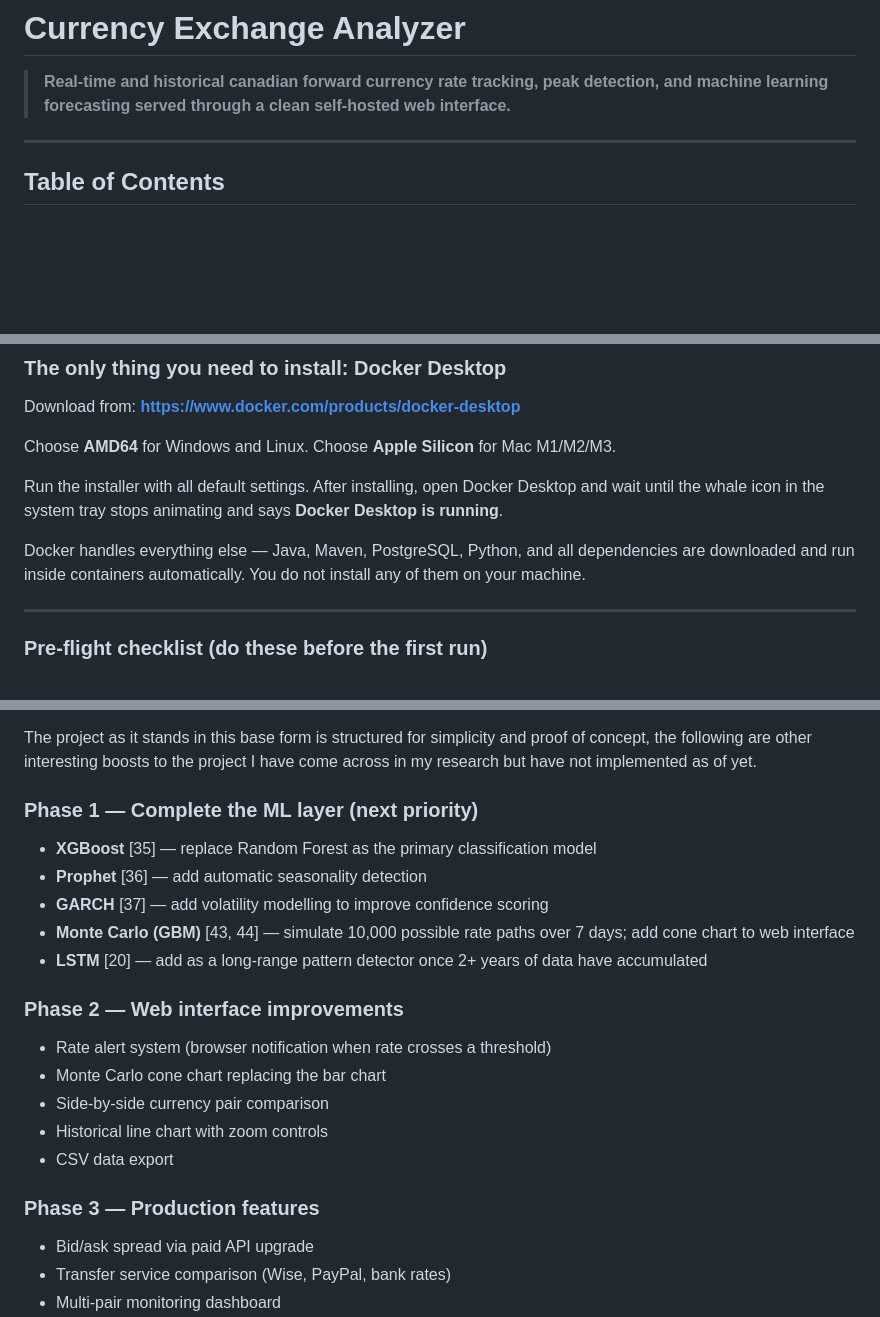
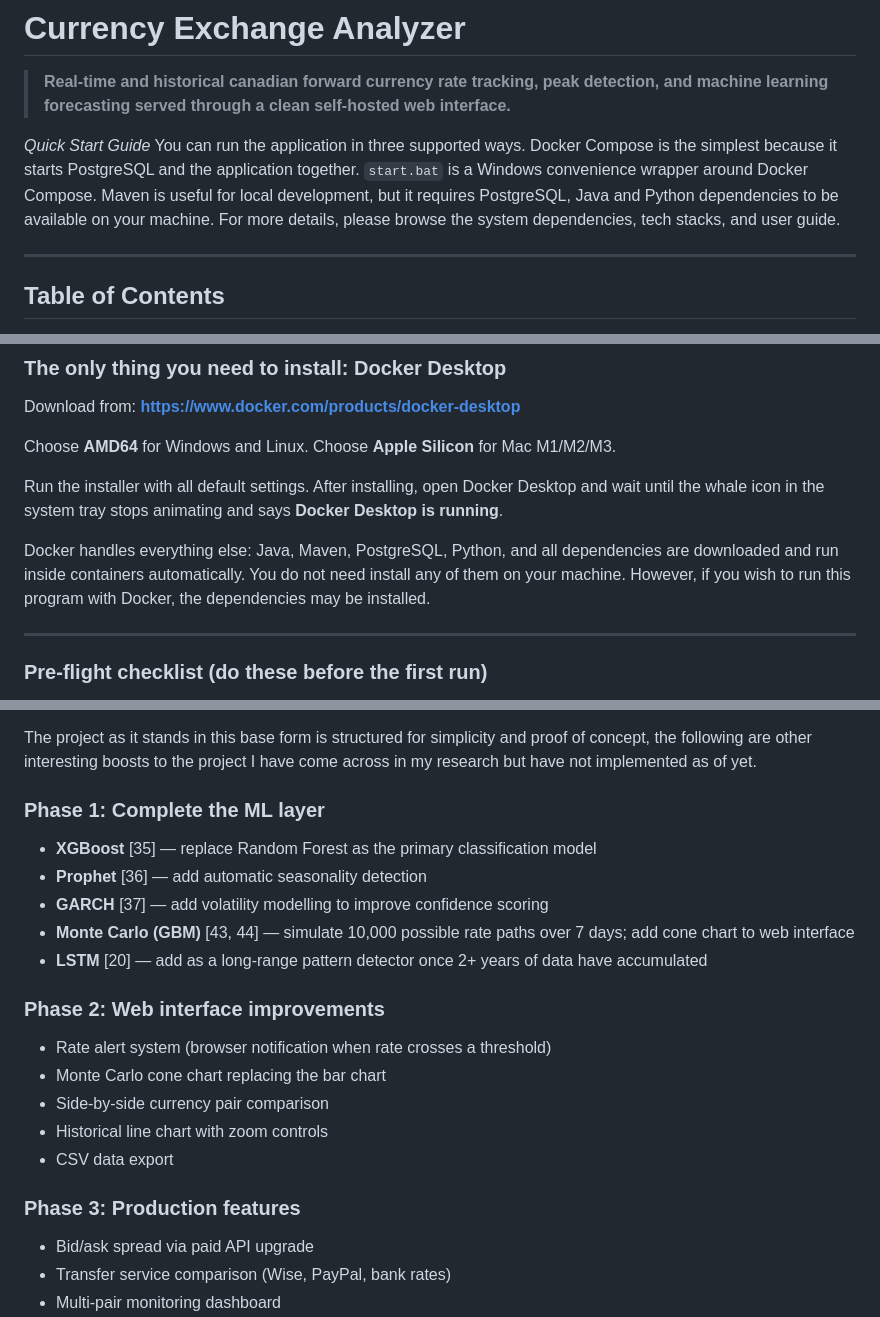
Before and after one commit to Rahul-Chakrabarti/currency-exchange, a Markdown page: README.md, 3 parts joined by grey strips. GitHub-like rendering; blank space fills up the shorter version.

Commit message:
Update README.md
Eliminate some spelling errors and broken links, Most notably added a "Quick start guide*, primarily for users who lack the time or interest in reading the full installation guide, and wish to run the software as quick as possible.

```diff
--- a/README.md
+++ b/README.md
@@ -1,6 +1,11 @@
 # Currency Exchange Analyzer
 
 > **Real-time and historical canadian forward currency rate tracking, peak detection, and machine learning forecasting served through a clean self-hosted web interface.**
+
+
+*Quick Start Guide*
+You can run the application in three supported ways. Docker Compose is the simplest because it starts PostgreSQL and the application together. `start.bat` is a Windows convenience wrapper around Docker Compose. Maven is useful for local development, but it requires PostgreSQL, Java and Python dependencies to be available on your machine.
+For more details, please browse the system dependencies, tech stacks, and user guide.
 
 ---
 
@@ -510,9 +518,9 @@ Run the installer with all default settings. After installing, open Docker Deskt
 and wait until the whale icon in the system tray stops animating and says
 **Docker Desktop is running**.
 
-Docker handles everything else — Java, Maven, PostgreSQL, Python, and all
+Docker handles everything else: Java, Maven, PostgreSQL, Python, and all
 dependencies are downloaded and run inside containers automatically. You do
-not install any of them on your machine.
+not need install any of them on your machine. However, if you wish to run this program with Docker, the dependencies may be installed.
 
 ---
 
@@ -919,7 +927,7 @@ The current application is a solid foundation. The following additions would com
 
 The project as it stands in this base form is structured for simplicity and proof of concept, the following are other interesting boosts to the project I have come across in my research but have not implemented as of yet.
 
-### Phase 1 — Complete the ML layer (next priority)
+### Phase 1: Complete the ML layer
 
 - **XGBoost** [35] — replace Random Forest as the primary classification model
 - **Prophet** [36] — add automatic seasonality detection
@@ -927,7 +935,7 @@ The project as it stands in this base form is structured for simplicity and proo
 - **Monte Carlo (GBM)** [43, 44] — simulate 10,000 possible rate paths over 7 days; add cone chart to web interface
 - **LSTM** [20] — add as a long-range pattern detector once 2+ years of data have accumulated
 
-### Phase 2 — Web interface improvements
+### Phase 2: Web interface improvements
 
 - Rate alert system (browser notification when rate crosses a threshold)
 - Monte Carlo cone chart replacing the bar chart
@@ -935,7 +943,7 @@ The project as it stands in this base form is structured for simplicity and proo
 - Historical line chart with zoom controls
 - CSV data export
 
-### Phase 3 — Production features
+### Phase 3: Production features
 
 - Bid/ask spread via paid API upgrade
 - Transfer service comparison (Wise, PayPal, bank rates)
```
Also changed, not shown: other parts of README.md (+6 -2 lines).
